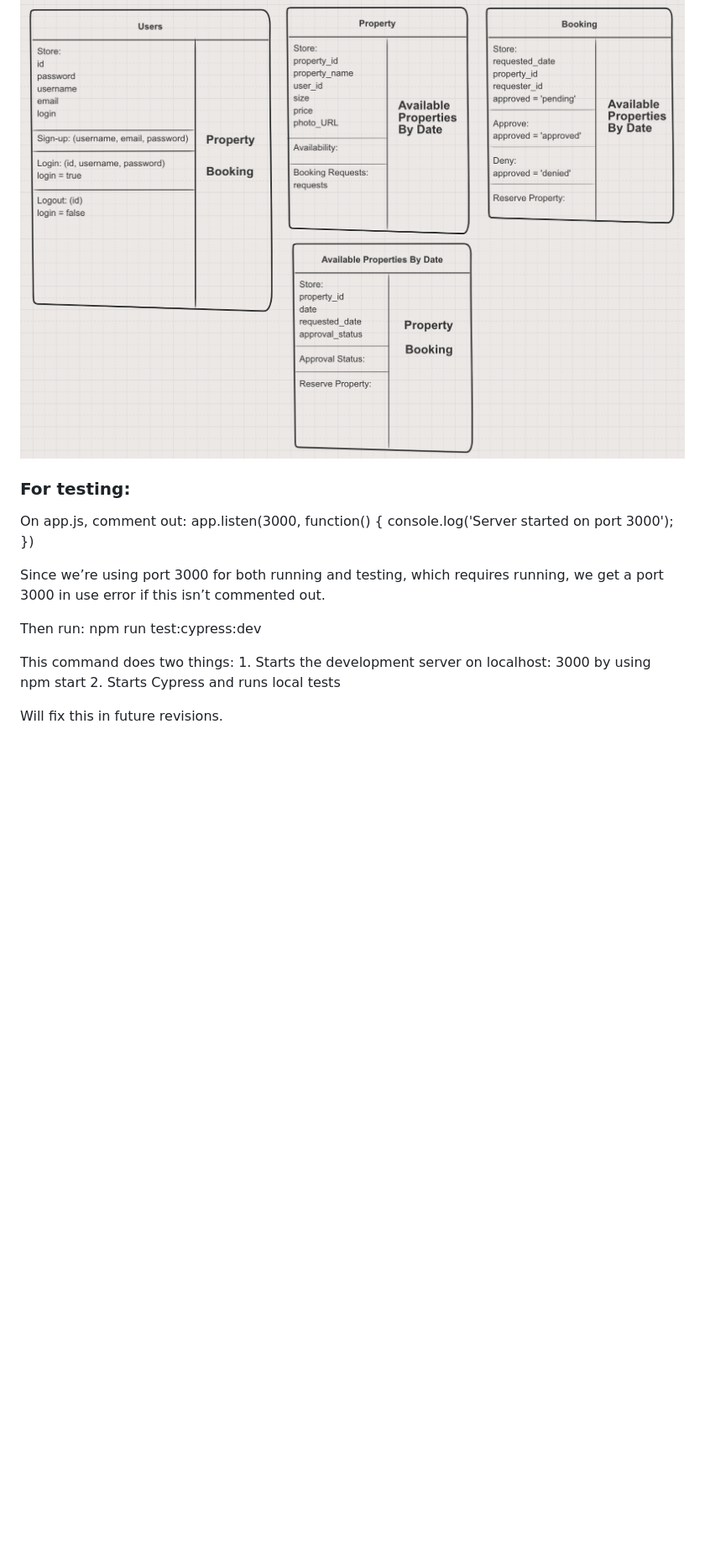
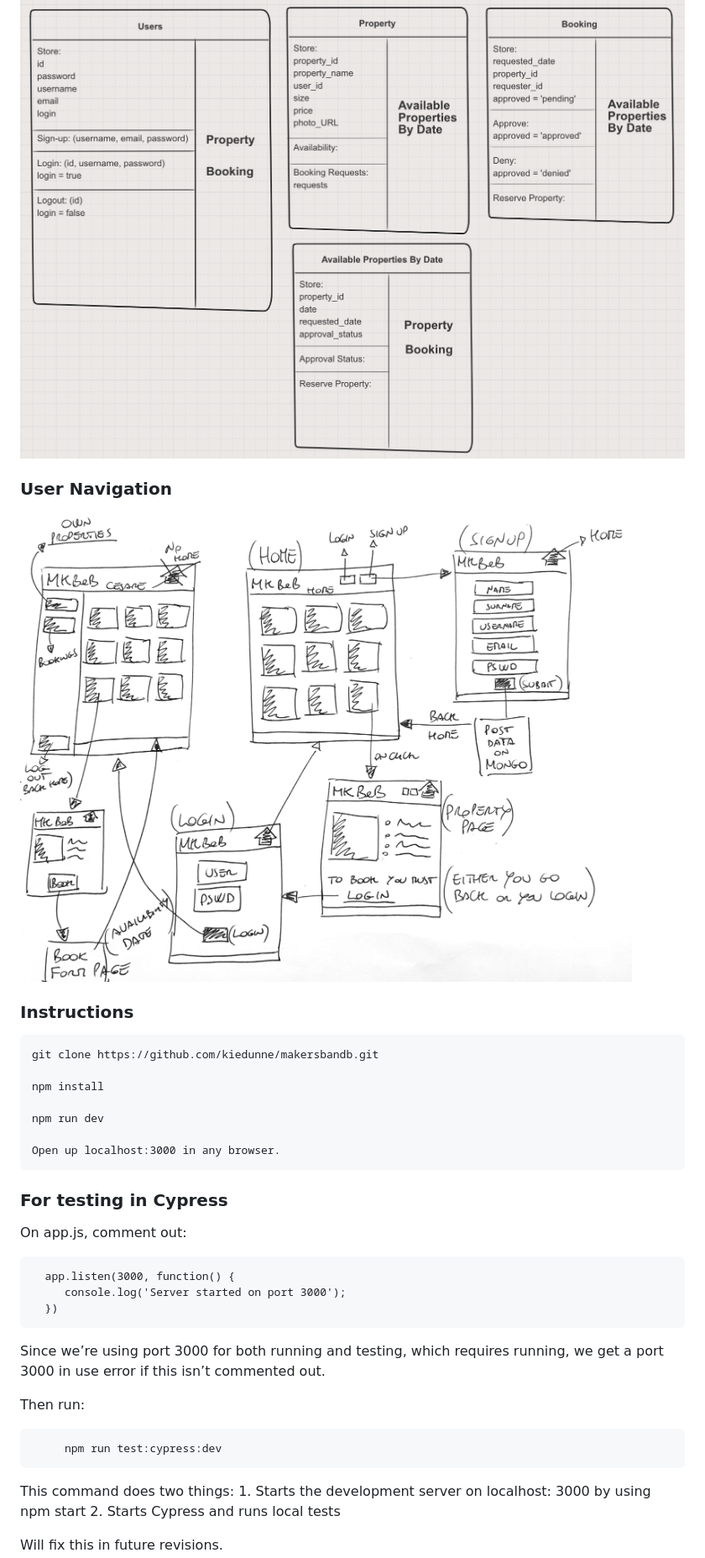
Before and after one commit to kiedunne/makersbandb, a Markdown page: docs/README.md, the part around the change printed below. Shown: that part at 84% size. GitHub-like rendering; pictures changed too: docs/user_diagram.JPG (added); blank space fills up the shorter version.

````diff
--- a/docs/README.md
+++ b/docs/README.md
@@ -5,19 +12,36 @@ We would like a web application that allows users to list spaces they have avail
 ### Class Diagram
 ![Screenshot](mbb_diagram.png)
 
+### User Navigation
+![Screenshot](user_diagram.JPG)
 
-### For testing:
+
+### Instructions
+```
+git clone https://github.com/kiedunne/makersbandb.git
+
+npm install
+
+npm run dev
+
+Open up localhost:3000 in any browser.
+```
+
+### For testing in Cypress
 
 On app.js, comment out:
+```
   app.listen(3000, function() {
  	 console.log('Server started on port 3000');
   })
+```
 
 Since we’re using port 3000 for both running and testing, which requires running, we get a port 3000 in use error if this isn’t commented out.
 
-
 Then run:
+```
 	 npm run test:cypress:dev
+```
 
 This command does two things:
  	1. Starts the development server on localhost: 3000 by using npm start
````
Also changed, not shown: other parts of docs/README.md (+35 -1 lines).
